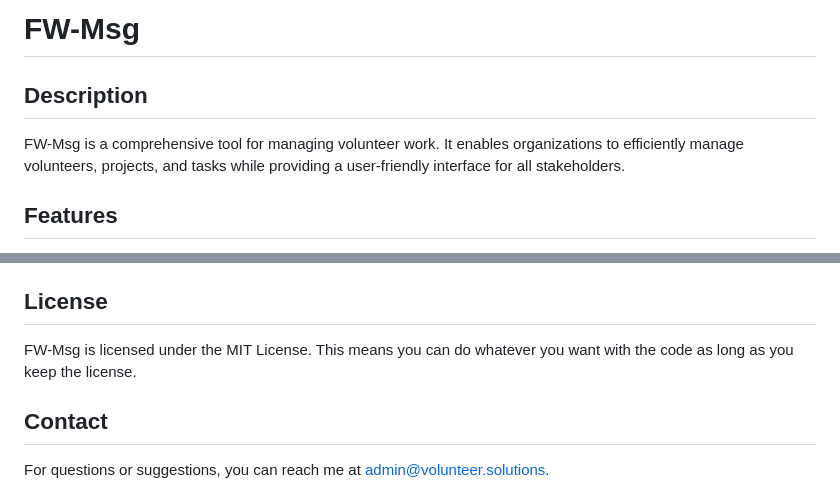
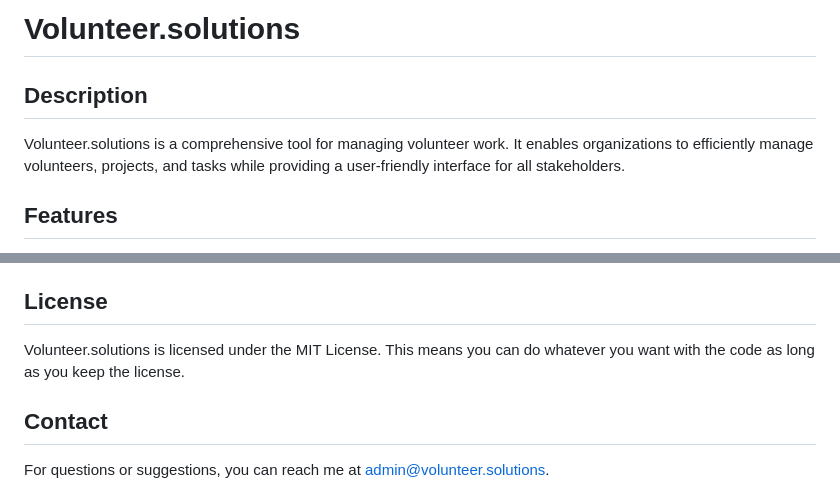
Before and after one commit to PirminHndlg/FW-Msg, a Markdown page: README.md, 2 parts joined by grey strips. Drawn GitHub-style.

Commit message:
Renamed fw-msg to volunteer.solutions

```diff
--- a/README.md
+++ b/README.md
@@ -1,7 +1,7 @@
-# FW-Msg
+# Volunteer.solutions
 
 ## Description
-FW-Msg is a comprehensive tool for managing volunteer work. It enables organizations to efficiently manage volunteers, projects, and tasks while providing a user-friendly interface for all stakeholders.
+Volunteer.solutions is a comprehensive tool for managing volunteer work. It enables organizations to efficiently manage volunteers, projects, and tasks while providing a user-friendly interface for all stakeholders.
 
 ## Features
 - Volunteer management and tracking
@@ -124,7 +124,7 @@ Static files are organized in app-specific directories:
 - `logos/`
 
 ## License
-FW-Msg is licensed under the MIT License. This means you can do whatever you want with the code as long as you keep the license.
+Volunteer.solutions is licensed under the MIT License. This means you can do whatever you want with the code as long as you keep the license.
 
 ## Contact
 For questions or suggestions, you can reach me at [admin@volunteer.solutions](mailto:admin@volunteer.solutions).
```
